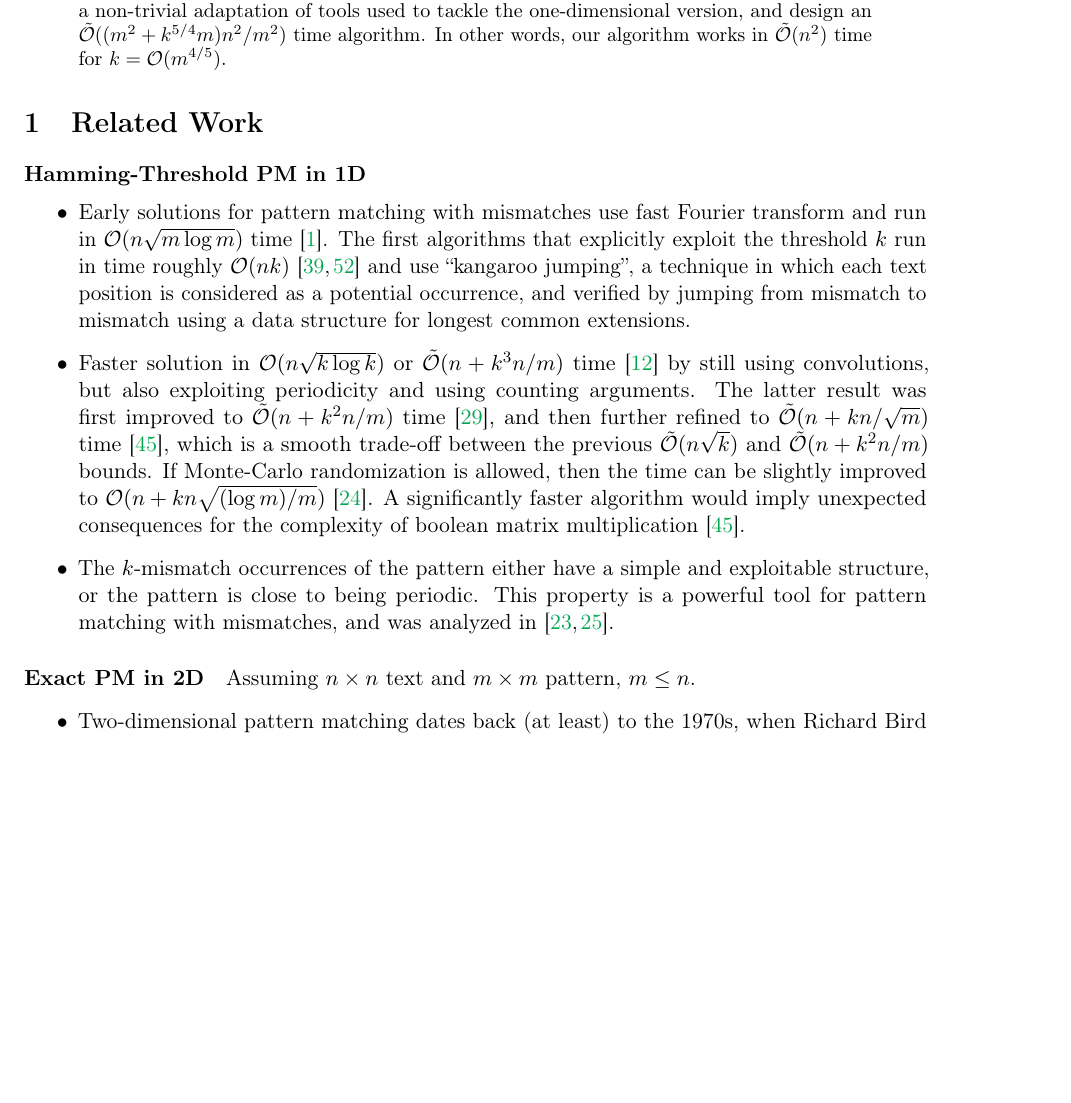
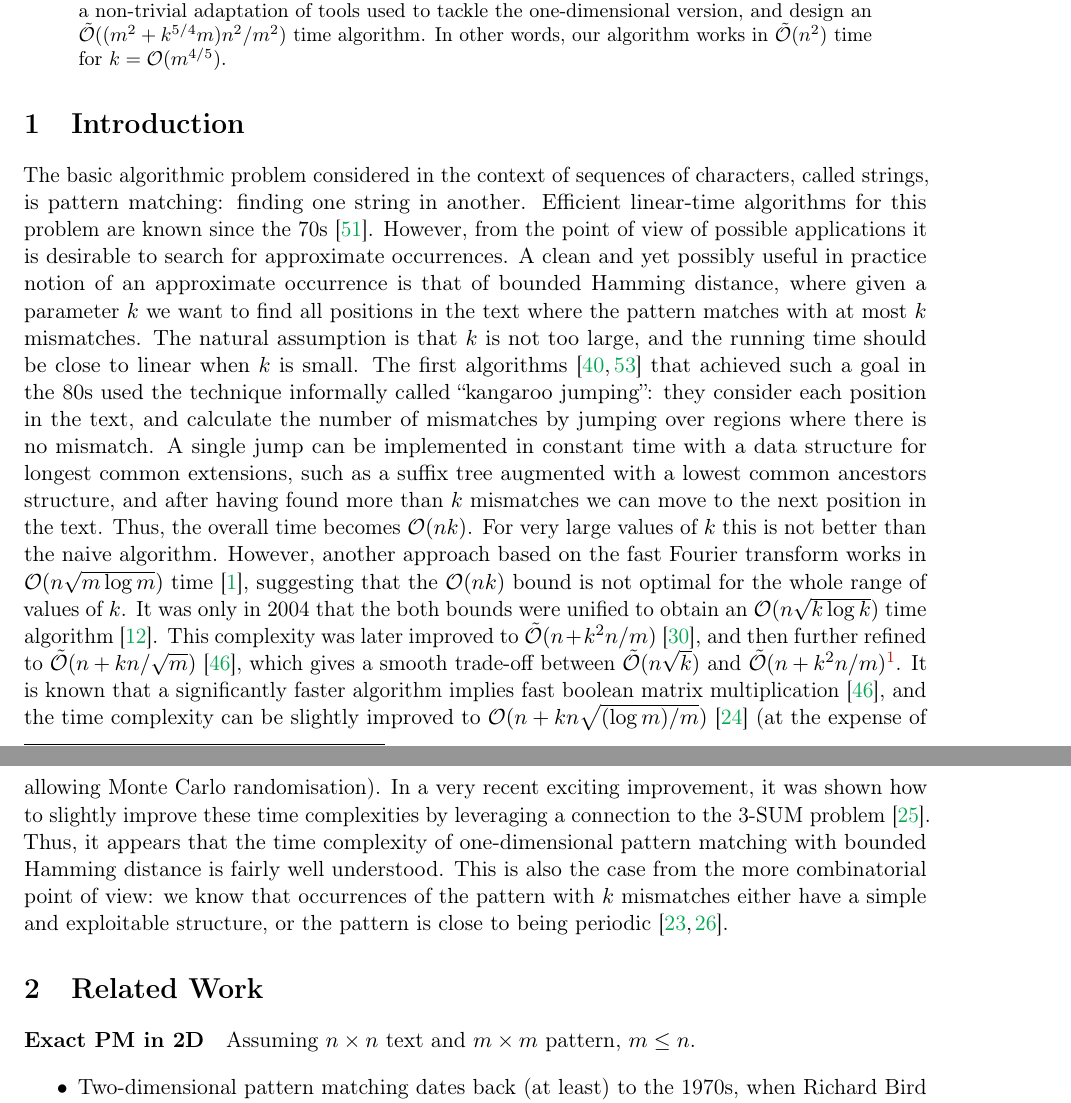
Before and after one commit to AGorkiewicz/2D-stuff, a LaTeX paper (main.tex): part of page 1 of 30 before the commit and two parts of pages 1 and 2 of 30 after it, the two joined at a grey line, cut so that both start at the same text, the shorter picture padded with empty space. Compiled offline with pdfLaTeX.

Commit message:
1d mismatches

```diff
--- a/main.tex
+++ b/main.tex
@@ -119,15 +119,34 @@ In other words, our algorithm works in $\tO(n^{2})$ time for $k=\O(m^{4/5})$.
 %\clearpage
 %\setcounter{page}{1}
 
+\section{Introduction}
+
+The basic algorithmic problem considered in the context of sequences of characters, called strings, is pattern matching:
+finding one string in another. Efficient linear-time algorithms for this problem are known since the 70s~\cite{Knuth1977}.
+However, from the point of view of possible applications it is desirable to search for approximate occurrences.
+A clean and yet possibly useful in practice notion of an approximate occurrence is that of bounded Hamming distance,
+where given a parameter $k$ we want to find all positions in the text where the pattern matches with at most $k$
+mismatches. The natural assumption is that $k$ is not too large, and the running time should be close to linear
+when $k$ is small. The first algorithms~\cite{Landau1986,Galil1986}  that achieved such a goal in the 80s used the technique
+informally called ``kangaroo jumping'': they consider each position in the text, and calculate the number of mismatches
+by jumping over regions where there is no mismatch. A single jump can be implemented in constant time with a
+data structure for longest common extensions, such as a suffix tree augmented with a lowest common ancestors structure,
+and after having found more than $k$ mismatches we can move to the next position in the text. Thus, the overall
+time becomes $\O(nk)$. For very large values of $k$ this is not better than the naive algorithm. However, another
+approach based on the fast Fourier transform works in $\O(n \sqrt{m \log m})$ time~\cite{Abrahamson1987},
+suggesting that the $\O(nk)$ bound is not optimal for the whole range of values of $k$. It was only in 2004 that
+the both bounds were unified to obtain an $\O(n\sqrt{k \log k})$  time algorithm~\cite{Amir2004}.  This complexity
+was later improved to $\tO(n + k^2n/m)$~\cite{Clifford2016a}, and then further refined to $\tO(n + kn/\sqrt{m})$~\cite{Gawrychowski2018},
+which gives a smooth trade-off between $\tO(n\sqrt{k})$ and $\tO(n + k^2n/m)$\footnote{We use $\tO$ to hide factors polylogarithmic in $n$.}.
+It is known that a significantly faster algorithm implies fast boolean matrix multiplication~\cite{Gawrychowski2018},
+and the time complexity can be slightly improved to $\O(n + kn\sqrt{(\log m) / m})$ \cite{Chan2020} (at the expense
+of allowing Monte Carlo randomisation). In a very recent exciting improvement, it was shown how to slightly improve
+these time complexities by leveraging a connection to the 3-SUM problem~\cite{Chan0WX23}. Thus, it appears
+that the time complexity of one-dimensional pattern matching with bounded Hamming distance is fairly well understood.
+This is also the case from the more combinatorial point of view: we know that occurrences of the pattern with $k$ mismatches
+either have a simple and exploitable structure, or the pattern is close to being periodic~\cite{Bringmann2019,Charalampopoulos2020a}.
+
 \section{Related Work}
-
-\paragraph{Hamming-Threshold PM in 1D}
-
-\begin{itemize}
-	\item Early solutions for pattern matching with mismatches use fast Fourier transform and run in $\O(n \sqrt{m \log m})$ time \cite{Abrahamson1987}. The first algorithms that explicitly exploit the threshold $k$ run in time roughly $\O(nk)$ \cite{Landau1986,Galil1986} and use ``kangaroo jumping'', a technique in which each text position is considered as a potential occurrence, and verified by jumping from mismatch to mismatch using a data structure for longest common extensions.
-	\item Faster solution in $\O(n\sqrt{k \log k})$ or $\tO(n + k^3n/m)$ time \cite{Amir2004} by still using convolutions, but also exploiting periodicity and using counting arguments. The latter result was first improved to $\tO(n + k^2n/m)$ time \cite{Clifford2016a}, and then further refined to $\tO(n + kn/\sqrt{m})$ time \cite{Gawrychowski2018}, which is a smooth trade-off between the previous $\tO(n\sqrt{k})$ and $\tO(n + k^2n/m)$ bounds. If Monte-Carlo randomization is allowed, then the time can be slightly improved to $\O(n + kn\sqrt{(\log m) / m})$ \cite{Chan2020}. A significantly faster algorithm would imply unexpected consequences for the complexity of boolean matrix multiplication \cite{Gawrychowski2018}.
-	\item The $k$-mismatch occurrences of the pattern either have a simple and exploitable structure, or the pattern is close to being periodic. This property is a powerful tool for pattern matching with mismatches, and was analyzed in \cite{Bringmann2019,Charalampopoulos2020a}.
-\end{itemize}
 
 \paragraph{Exact PM in 2D}
 
```
Also changed, not shown: references.bib (+12 -0 lines).
